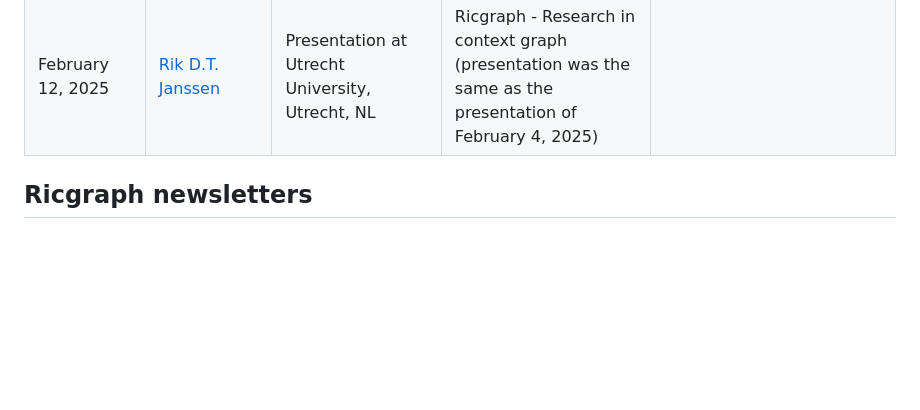
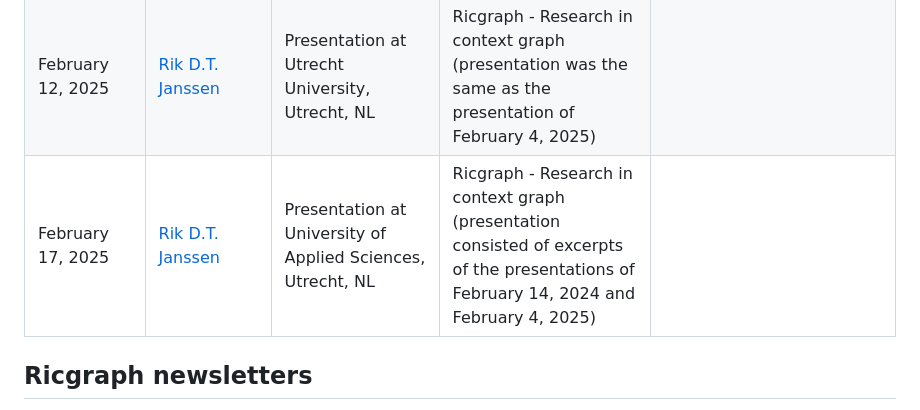
Before and after one commit to UtrechtUniversity/ricgraph, a Markdown page: docs/ricgraph_pubs_pres_news_use_ment.md, the part around the change. Drawn GitHub-style; blank space fills up the shorter version.

Commit message:
Added presentation at University of Applied Sciences, Feb 17, 2025

```diff
--- a/docs/ricgraph_pubs_pres_news_use_ment.md
+++ b/docs/ricgraph_pubs_pres_news_use_ment.md
@@ -49,6 +49,7 @@ If you give a presentation about Ricgraph, please let us know so that we can add
 | January 23, 2025   | [Rik D.T. Janssen](https://orcid.org/0000-0001-9510-0802), [David Grote Beverborg](https://orcid.org/0000-0002-8709-1018) | Presentation at Vrije Universiteit, Amsterdam, NL                                     | [Enriching Pure data using Ricgraph -Research in context graph- and BackToPure](presentations/250123-RDTJanssen+DGroteBeverborg-Enriching_Pure_data_using_Ricgraph+BackToPure-Presentation_VU.pdf)                                                                    |
 | February 4, 2025  | [Rik D.T. Janssen](https://orcid.org/0000-0001-9510-0802) | Presentation at Utrecht University, Utrecht, NL                                       | [Ricgraph - Research in context graph](presentations/250204-RDTJanssen-Research_in_context_graph-UU_Presentation.pdf)                                                                              |
 | February 12, 2025  | [Rik D.T. Janssen](https://orcid.org/0000-0001-9510-0802) | Presentation at Utrecht University, Utrecht, NL                                       | Ricgraph - Research in context graph (presentation was the same as the presentation of February 4, 2025)                                                                              |
+| February 17, 2025  | [Rik D.T. Janssen](https://orcid.org/0000-0001-9510-0802) | Presentation at University of Applied Sciences, Utrecht, NL                                       | Ricgraph - Research in context graph (presentation consisted of excerpts of the presentations of February 14, 2024 and February 4, 2025)                                                                              |
 
 ## Ricgraph newsletters
 
```
